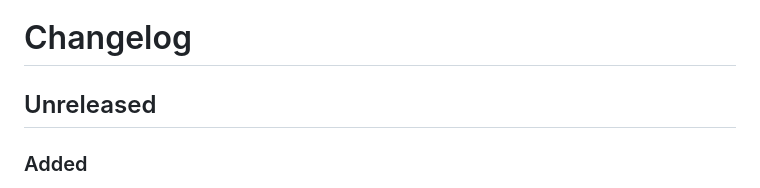
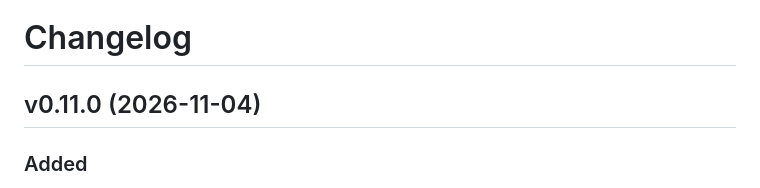
Before and after one commit to navasvarela/vimdojo, a Markdown page: CHANGELOG.md, the part around the change. GitHub-like rendering.

Commit message:
Release v0.11.0 (#49)

```diff
--- a/CHANGELOG.md
+++ b/CHANGELOG.md
@@ -1,6 +1,6 @@
 # Changelog
 
-## Unreleased
+## v0.11.0 (2026-11-04)
 
 ### Added
 
```
